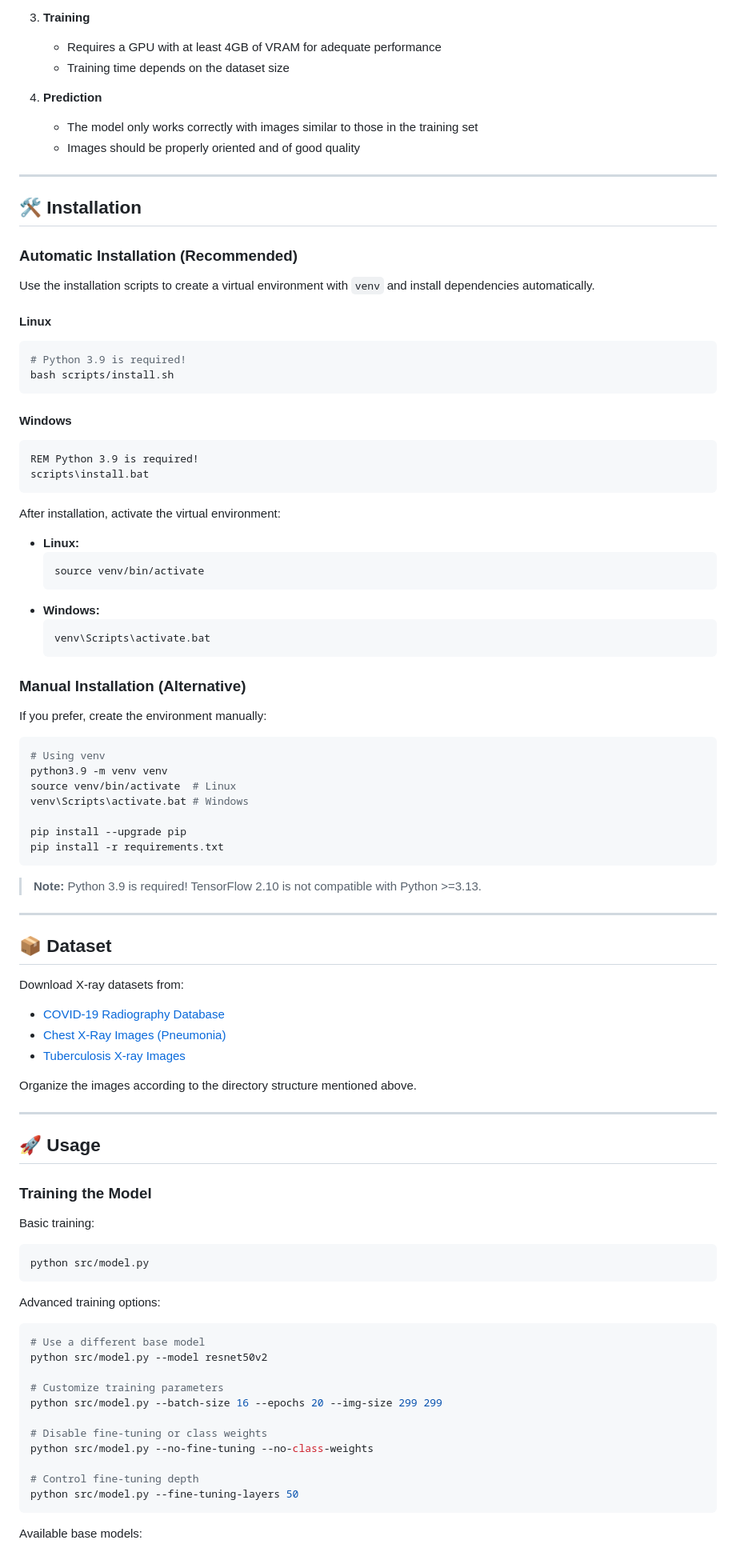
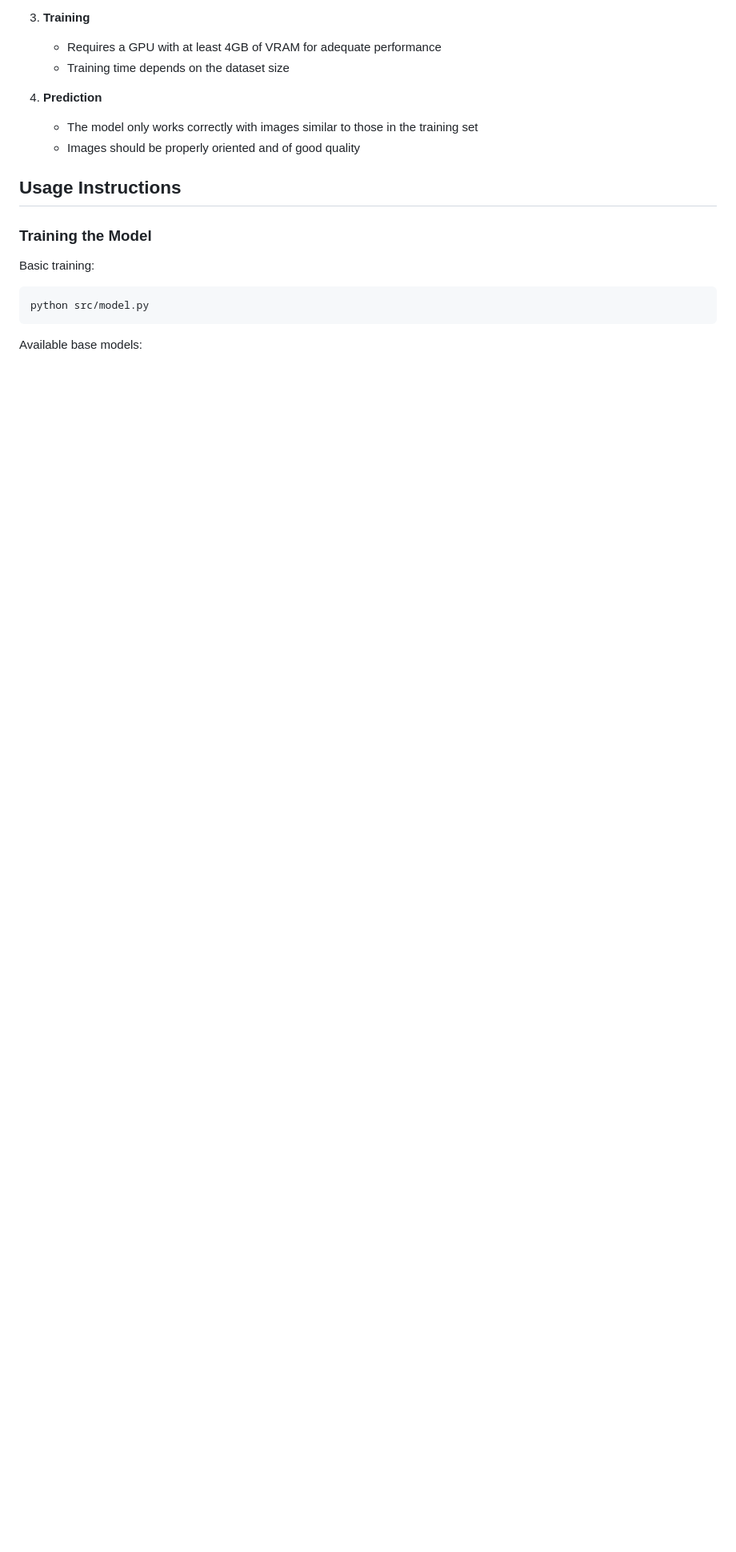
Before and after one commit to FelipeArtur/covid-tb-pneumonia-detector, a Markdown page: README.md, the part around one of its changes. Shown at 80% size. Drawn GitHub-style; blank space fills up the shorter version.

````diff
--- a/README.md
+++ b/README.md
@@ -71,90 +119,13 @@ covid-tb-pneumonia-detector/
    - The model only works correctly with images similar to those in the training set
    - Images should be properly oriented and of good quality
 
----
-
-## 🛠️ **Installation**
-
-### Automatic Installation (Recommended)
-
-Use the installation scripts to create a virtual environment with `venv` and install dependencies automatically.
-
-#### **Linux**
-
-```bash
-# Python 3.9 is required!
-bash scripts/install.sh
-```
-
-#### **Windows**
-
-```bat
-REM Python 3.9 is required!
-scripts\install.bat
-```
-
-After installation, activate the virtual environment:
-
-- **Linux:**
-  ```bash
-  source venv/bin/activate
-  ```
-- **Windows:**
-  ```bat
-  venv\Scripts\activate.bat
-  ```
-
-### Manual Installation (Alternative)
-
-If you prefer, create the environment manually:
-
-```bash
-# Using venv
-python3.9 -m venv venv
-source venv/bin/activate  # Linux
-venv\Scripts\activate.bat # Windows
-
-pip install --upgrade pip
-pip install -r requirements.txt
-```
-
-> **Note:** Python 3.9 is required! TensorFlow 2.10 is not compatible with Python >=3.13.
-
----
-
-## 📦 **Dataset**
-
-Download X-ray datasets from:
-- [COVID-19 Radiography Database](https://www.kaggle.com/tawsifurrahman/covid19-radiography-database)
-- [Chest X-Ray Images (Pneumonia)](https://www.kaggle.com/paultimothymooney/chest-xray-pneumonia)
-- [Tuberculosis X-ray Images](https://www.kaggle.com/tawsifurrahman/tuberculosis-tb-chest-xray-dataset)
-
-Organize the images according to the directory structure mentioned above.
-
----
-
-## 🚀 **Usage**
+## Usage Instructions
 
 ### Training the Model
 
 Basic training:
 ```bash
 python src/model.py
-```
-
-Advanced training options:
-```bash
-# Use a different base model
-python src/model.py --model resnet50v2
-
-# Customize training parameters
-python src/model.py --batch-size 16 --epochs 20 --img-size 299 299
-
-# Disable fine-tuning or class weights
-python src/model.py --no-fine-tuning --no-class-weights
-
-# Control fine-tuning depth
-python src/model.py --fine-tuning-layers 50
 ```
 
 Available base models:
````
Also changed, not shown: other parts of README.md (+99 -33 lines).
